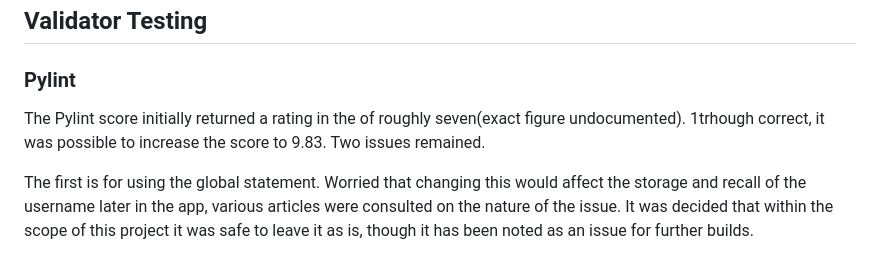
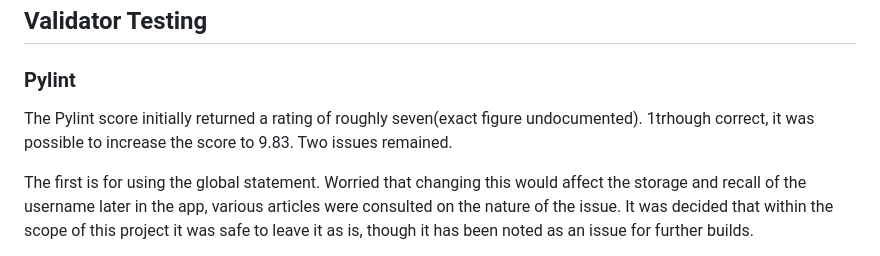
Before and after one commit to AdamFcode/Escape-the-Cellar, a Markdown page: README.md, the part around the change. Rendered like a GitHub page.

```diff
--- a/README.md
+++ b/README.md
@@ -178,7 +178,7 @@ The app contains branching pathways that lead to different scenarios and provide
 
 ## Validator Testing
 ### Pylint
-The Pylint score initially returned a rating in the of roughly seven(exact figure undocumented). 1trhough correct, it was possible to increase the score to 9.83. Two issues remained.
+The Pylint score initially returned a rating of roughly seven(exact figure undocumented). 1trhough correct, it was possible to increase the score to 9.83. Two issues remained.
 
 The first is for using the global statement. Worried that changing this would affect the storage and recall of the username later in the app, various articles were consulted on the nature of the issue. It was decided that within the scope of this project it was safe to leave it as is, though it has been noted as an issue for further builds.
 
```
